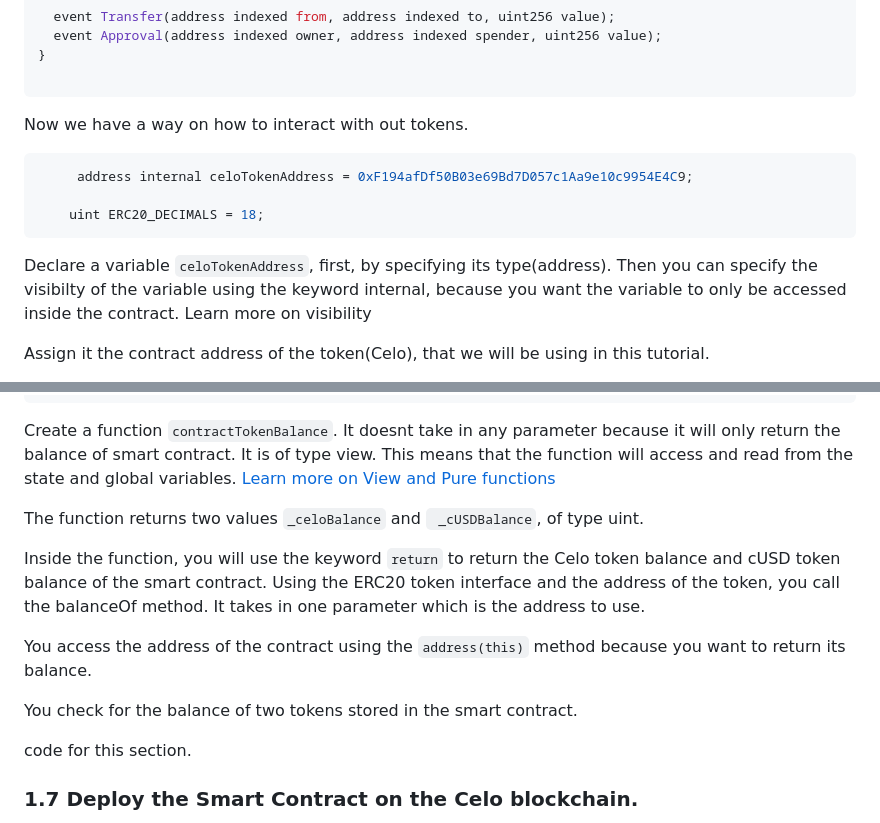
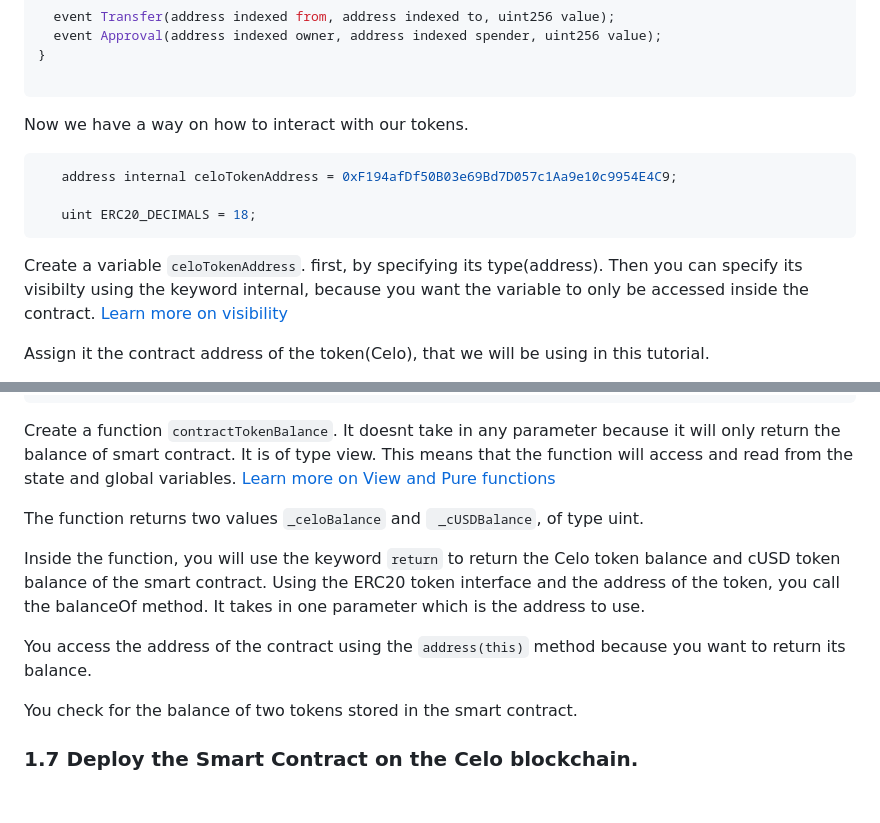
Before and after one commit to kalondepeace/Celo-Faucet, a Markdown page: README.md, 2 parts joined by grey strips. Rendered like a GitHub page; blank space fills up the shorter version.

````diff
--- a/README.md
+++ b/README.md
@@ -93,16 +93,16 @@ interface IERC20Token {
 }
 
 ```
-Now we have a way on how to interact with out tokens.
+Now we have a way on how to interact with our tokens.
 
 
 ```solidity
-	 address internal celoTokenAddress = 0xF194afDf50B03e69Bd7D057c1Aa9e10c9954E4C9;
+   address internal celoTokenAddress = 0xF194afDf50B03e69Bd7D057c1Aa9e10c9954E4C9;
 
-    uint ERC20_DECIMALS = 18;
+   uint ERC20_DECIMALS = 18;
 ```
 
-Declare a variable `celoTokenAddress`, first, by specifying its type(address). Then you can specify the visibilty of the variable using the keyword  internal, because you want the variable to only be accessed inside the contract. Learn more on visibility
+Create a variable `celoTokenAddress`. first, by specifying its type(address). Then you can specify its visibilty using the keyword  internal, because you want the variable to only be accessed inside the contract. [Learn more on visibility](https://docs.soliditylang.org/en/v0.8.18/contracts.html#visibility-and-getters)
 
 Assign it the contract address of the token(Celo), that we will be using in this tutorial.
 
@@ -244,8 +240,6 @@ You access the address of the contract using the `address(this)` method because
 
 You check for the balance of two tokens stored in the smart contract.
 
-
-code for this section.
 
 
 ### 1.7 Deploy the Smart Contract on the Celo blockchain.
````
Also changed, not shown: other parts of README.md (+24 -28 lines), front.png (deleted), real.png (added), 1 other file.
